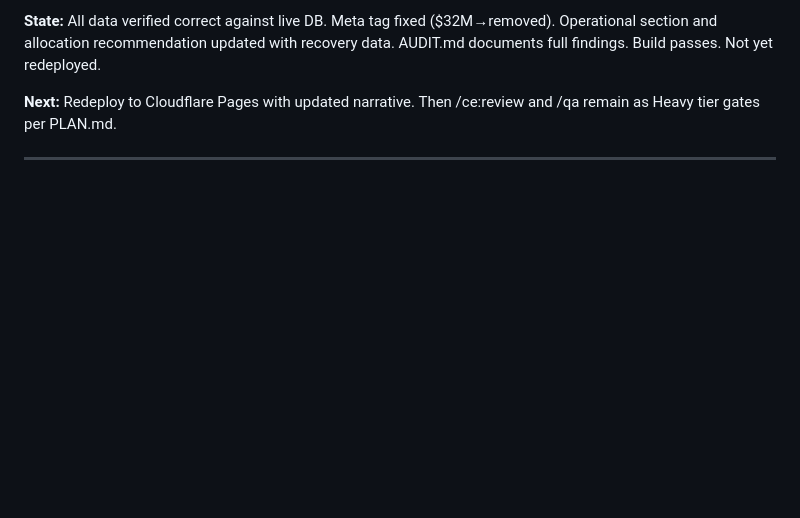
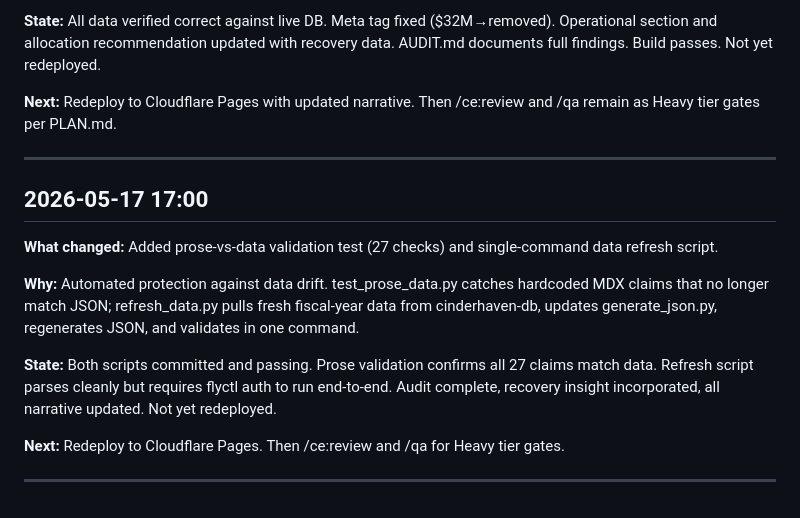
Before and after one commit to MsShawnP/channel-profitability-analysis, a Markdown page: HANDOFF.md, the part around the change. GitHub-like rendering; blank space fills up the shorter version.

Commit message:
log: added prose-vs-data validation test and single-command refresh script

```diff
--- a/HANDOFF.md
+++ b/HANDOFF.md
@@ -106,3 +106,15 @@ FAILURES.md. Project brief exists in Downloads as reference.
 **Next:** Redeploy to Cloudflare Pages with updated narrative. Then /ce:review and /qa remain as Heavy tier gates per PLAN.md.
 
 ---
+
+## 2026-05-17 17:00
+
+**What changed:** Added prose-vs-data validation test (27 checks) and single-command data refresh script.
+
+**Why:** Automated protection against data drift. test_prose_data.py catches hardcoded MDX claims that no longer match JSON; refresh_data.py pulls fresh fiscal-year data from cinderhaven-db, updates generate_json.py, regenerates JSON, and validates in one command.
+
+**State:** Both scripts committed and passing. Prose validation confirms all 27 claims match data. Refresh script parses cleanly but requires flyctl auth to run end-to-end. Audit complete, recovery insight incorporated, all narrative updated. Not yet redeployed.
+
+**Next:** Redeploy to Cloudflare Pages. Then /ce:review and /qa for Heavy tier gates.
+
+---
```
